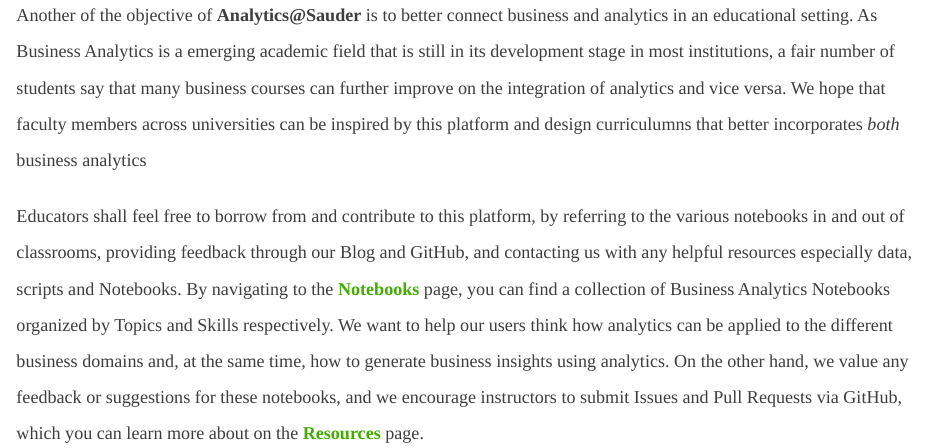
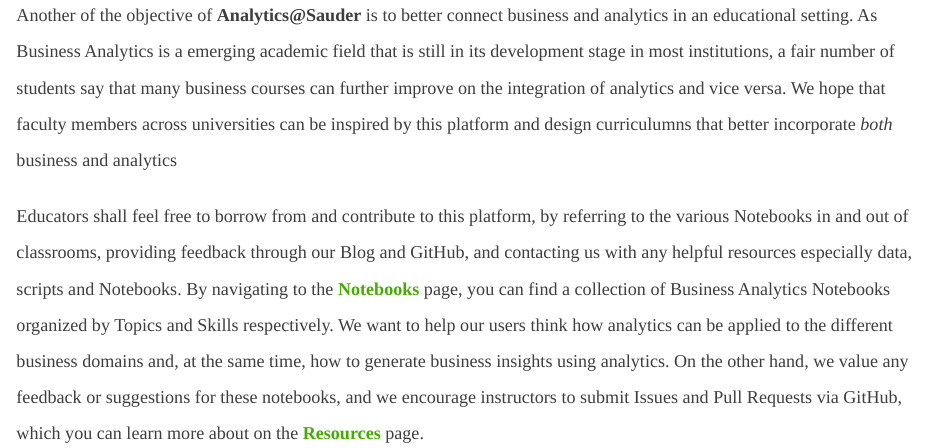
Before and after one commit to Analytics-at-Sauder/Analytics-at-Sauder.github.io, an R Markdown document (index.Rmd): the page in a window 1100 px wide, from 1340 px down. The pictures show the output file index.html that the author committed with the source, opened offline; library style sheets and scripts come from the installed R packages.

Commit message:
update home page

````diff
--- a/index.Rmd
+++ b/index.Rmd
@@ -24,7 +24,7 @@
 </div>
 <div id="for-faculties" class="home-page">
   <h2>For Educators</h2>
-  <p>Another of the objective of <strong>Analytics@Sauder</strong> is to better connect business and analytics in an educational setting. As Business Analytics is a emerging academic field that is still in its development stage in most institutions, a fair number of students say that many business courses can further improve on the integration of analytics and vice versa. We hope that faculty members across universities can be inspired by this platform and design curriculumns that better incorporates <em>both</em> business analytics</p>
-  <p>Educators shall feel free to borrow from and contribute to this platform, by referring to the various notebooks in and out of classrooms, providing feedback through our Blog and GitHub, and contacting us with any helpful resources especially data, scripts and Notebooks. By navigating to the <a href="notebooks.html" target="_blank"><strong>Notebooks</strong></a> page, you can find a collection of Business Analytics Notebooks organized by Topics and Skills respectively. We want to help our users think how analytics can be applied to the different business domains and, at the same time, how to generate business insights using analytics. On the other hand, we value any feedback or suggestions for these notebooks, and we encourage instructors to submit Issues and Pull Requests via GitHub, which you can learn more about on the <a href="resources.html#collaboration" target="_blank"><strong>Resources</strong></a> page.</p>
+  <p>Another of the objective of <strong>Analytics@Sauder</strong> is to better connect business and analytics in an educational setting. As Business Analytics is a emerging academic field that is still in its development stage in most institutions, a fair number of students say that many business courses can further improve on the integration of analytics and vice versa. We hope that faculty members across universities can be inspired by this platform and design curriculumns that better incorporate <em>both</em> business and analytics</p>
+  <p>Educators shall feel free to borrow from and contribute to this platform, by referring to the various Notebooks in and out of classrooms, providing feedback through our Blog and GitHub, and contacting us with any helpful resources especially data, scripts and Notebooks. By navigating to the <a href="notebooks.html" target="_blank"><strong>Notebooks</strong></a> page, you can find a collection of Business Analytics Notebooks organized by Topics and Skills respectively. We want to help our users think how analytics can be applied to the different business domains and, at the same time, how to generate business insights using analytics. On the other hand, we value any feedback or suggestions for these notebooks, and we encourage instructors to submit Issues and Pull Requests via GitHub, which you can learn more about on the <a href="resources.html#collaboration" target="_blank"><strong>Resources</strong></a> page.</p>
 </div>
 ```
````
Also changed, not shown: index.html.
